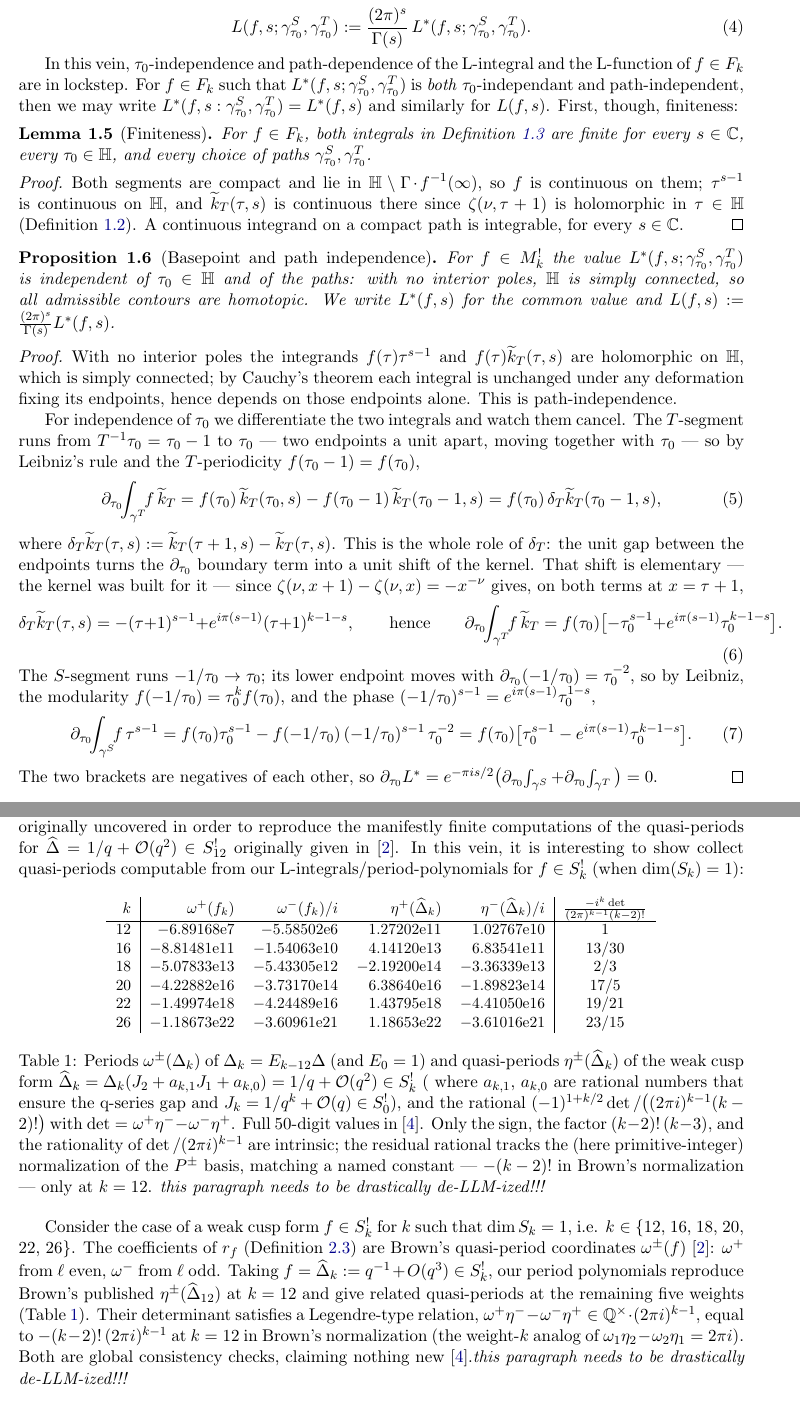
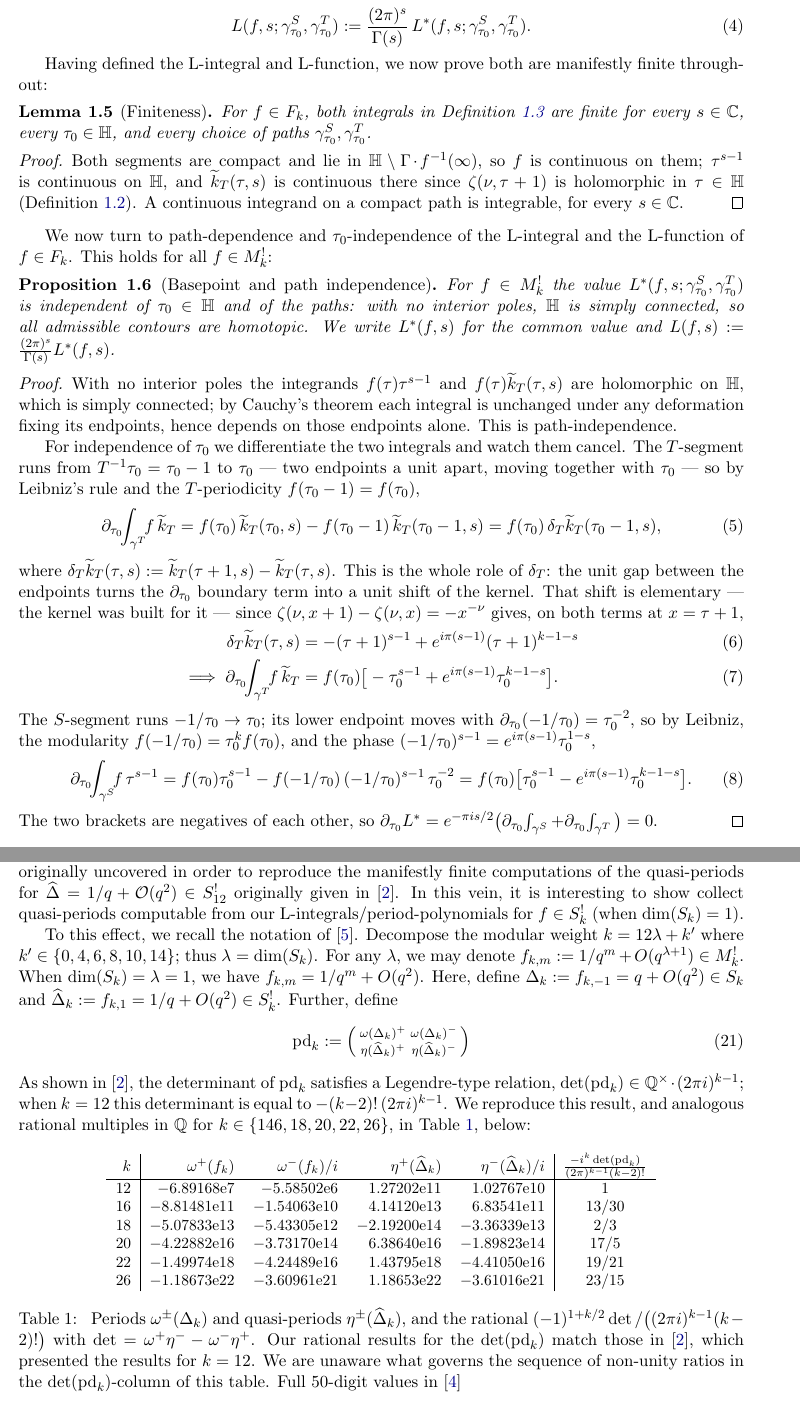
Before and after one commit to dmcgady196884/period_for_general_modular_forms, a LaTeX paper (finite_contour_cocycles_short.tex): two parts of pages 2 and 4 of 7, joined at a grey line, cut so that both start at the same text. Compiled offline with pdfLaTeX.

Commit message:
cleaning up period discussion@

```diff
--- a/finite_contour_cocycles_short.tex
+++ b/finite_contour_cocycles_short.tex
@@ -110,11 +107,7 @@ L(f,s;\gamma^S_{\tau_0},\gamma^T_{\tau_0})
 \end{equation}
 \end{definition}
 
-In this vein, $\tau_0$-independence and path-dependence of the L-integral and the
-L-function of $f \in F_k$ are in lockstep. For $f \in F_k$ such that
-$L^*(f,s; \gamma^S_{\tau_0}, \gamma^T_{\tau_0}$) is \emph{both} $\tau_0$-independant
-and path-independent, then we may write $L^*(f, s: \gamma^S_{\tau_0}, \gamma^T_{\tau_0}) = L^*(f,s)$
-and similarly for $L(f,s)$. First, though, finiteness:
+Having defined the L-integral and L-function, we now prove both are manifestly finite throughout:
 
 \begin{lemma}[Finiteness]\label{lem:finite}
 For $f\in F_k$, both integrals in Definition~\ref{def:Lint} are finite for every
@@ -128,6 +121,13 @@ continuous on them; $\tau^{s-1}$ is continuous on $\HH$, and $\tk(\tau,s)$ is co
 since $\zeta(\nu,\tau+1)$ is holomorphic in $\tau\in\HH$ (Definition~\ref{def:kernel}). A
 continuous integrand on a compact path is integrable, for every $s\in\CC$.
 \end{proof}
+
+We now turn to path-dependence and $\tau_0$-independence of
+the L-integral and the L-function of $f \in F_k$.
+%For $f \in F_k$ such that $L^*(f,s; \gamma^S_{\tau_0}, \gamma^T_{\tau_0})$
+%is \emph{both} $\tau_0$-independant and path-independent, and we simply
+%write $L^*(f, s: \gamma^S_{\tau_0}, \gamma^T_{\tau_0}) = L^*(f,s)$; similarly for $L(f,s)$.
+This holds for all $f \in M_k^!$:
 
 \begin{proposition}[Basepoint and path independence]\label{prop:indep}
 For $f\in M^!_k$ the value $L^*(f,s;\gamma^S_{\tau_0},\gamma^T_{\tau_0})$ is independent
@@ -154,11 +154,11 @@ where $\delta_T\tk(\tau,s):=\tk(\tau+1,s)-\tk(\tau,s)$. This is the whole role o
 unit gap between the endpoints turns the $\partial_{\tau_0}$ boundary term into a unit shift of
 the kernel. That shift is elementary --- the kernel was built for it --- since
 $\zeta(\nu,x+1)-\zeta(\nu,x)=-x^{-\nu}$ gives, on both terms at $x=\tau+1$,
-\begin{equation}
-\delta_T\tk(\tau,s)=-(\tau+1)^{s-1}+e^{i\pi(s-1)}(\tau+1)^{k-1-s},
-\qquad\text{hence}\qquad
-\partial_{\tau_0}\!\!\int_{\gamma^T}\!\! f\,\tk=f(\tau_0)\big[-\tau_0^{s-1}+e^{i\pi(s-1)}\tau_0^{k-1-s}\big].
-\end{equation}
+\begin{align}
+\delta_T\tk(\tau,s)&=-(\tau+1)^{s-1}+e^{i\pi(s-1)}(\tau+1)^{k-1-s}
+\\
+\implies \partial_{\tau_0}\!\!\int_{\gamma^T}\!\! f\,\tk&=f(\tau_0)\big[-\tau_0^{s-1}+e^{i\pi(s-1)}\tau_0^{k-1-s}\big].
+\end{align}
 The $S$-segment runs $-1/\tau_0\to\tau_0$; its lower endpoint moves with
 $\partial_{\tau_0}(-1/\tau_0)=\tau_0^{-2}$, so by Leibniz, the modularity
 $f(-1/\tau_0)=\tau_0^k f(\tau_0)$, and the phase $(-1/\tau_0)^{s-1}=e^{i\pi(s-1)}\tau_0^{1-s}$,
@@ -171,6 +171,5 @@ The two brackets are negatives of each other, so
 $\partial_{\tau_0}L^*=e^{-\pi i s/2}\big(\partial_{\tau_0}\!\int_{\gamma^S}+\partial_{\tau_0}\!\int_{\gamma^T}\big)=0$.
 \end{proof}
 
-\begin{remark}[Classical Mellin recovery]\label{rem:mellin}
-For a holomorphic cusp form $f\in S_k$, the cusp limit $\tau_0\to i\infty$ collapses
-the $S$-segment onto $[0,i\infty]$ while the $T$-segment vanishes exponentially, so
+\begin{remark}[Classical L-function contour]\label{rem:mellin}
+Let $f\in S_k$. As $\tau_0\to i\infty$, the $S$-segment maps onto the standard
@@ -279,23 +280,32 @@ r_f|_{X^{n-\ell}Y^\ell} = (-1)^\ell\binom{n}{\ell}\big[\int_{\gamma^S} f\,\tau^\
 This matches definition~\ref{def:rf} term by term, and proves the claim.
 \end{proof}
 
-%At integer $s$ $\tk(\tau,\ell+1)$ is a difference of Bernoulli
-%polynomials,
-%\begin{equation}
-%\tk(\tau,\ell+1)=-\frac{B_{\ell+1}(\tau+1)}{\ell+1}+(-1)^\ell\frac{B_{n-\ell+1}(\tau+1)}{n-\ell+1},
-%\end{equation}
-%the kernel of the classical Eichler period integral --- the route by which it was found. That
-%$r_f$ is moreover an Eichler--Shimura cocycle is left to the companion note~\cite{companion}.
-
 \paragraph{Quasi-periods and their determinant:}
 As an aside, the Hurwitz T-kernel in this note was originally uncovered in order to reproduce
 the manifestly finite computations of the quasi-periods for $\Dhat = 1/q + {\cal O}(q^2) \in S_{12}^!$
 originally given in~\cite{Brown2017}. In this vein, it is interesting to show collect quasi-periods
-computable from our L-integrals/period-polynomials for $f \in S_k^!$ (when $\dim(S_k) = 1$):
+computable from our L-integrals/period-polynomials for $f \in S_k^!$ (when $\dim(S_k) = 1$).
+
+To this effect, we recall the notation of~\cite{DukeJenkins}. Decompose the modular weight
+$k = 12 \lambda + k'$ where $k' \in \{ 0, 4, 6, 8, 10, 14\}$; thus $\lambda = \dim(S_k)$. For
+any $\lambda$, we may denote $f_{k, m} := 1/q^m + O(q^{\lambda+1}) \in M_k^!$. When
+$\dim(S_k) = \lambda = 1$, we have $f_{k,m} = 1/q^m + O(q^2)$. Here, define
+$\Delta_k := f_{k,-1} = q + O(q^2) \in S_k$ and $\Dhat_k := f_{k,1} = 1/q + O(q^2) \in S_k^!$.
+Further, define
+\begin{align}
+{\rm pd}_k := \left( \begin{smallmatrix}
+\omega(\Delta_k)^+ & \omega(\Delta_k)^- \\
+\eta(\Dhat_k)^+ & \eta(\Dhat_k)^-
+\end{smallmatrix}\right)
+\end{align}
+As shown in~\cite{Brown2017}, the determinant of ${\rm pd}_k$ satisfies a Legendre-type relation,
+$\det({\rm pd}_k) \in\QQ^\times\cdot(2\pi i)^{k-1}$; when $k = 12$ this determinant is equal to
+$-(k-2)!\,(2\pi i)^{k-1}$. We reproduce this result, and analogous rational multiples in $\QQ$ for
+$k \in \{ 146, 18, 20, 22, 26\}$, in Table~\ref{tab:periods}, below:
 
 \begin{table}[H]\centering\small
 \begin{tabular}{r|rrrr|c}
-$k$ & $\omega^+(f_k)$ & $\omega^-(f_k)/i$ & $\eta^+(\Dhat_k)$ & $\eta^-(\Dhat_k)/i$ & $\frac{-i^k\det}{(2\pi)^{k-1}(k-2)!}$\\\hline
+$k$ & $\omega^+(f_k)$ & $\omega^-(f_k)/i$ & $\eta^+(\Dhat_k)$ & $\eta^-(\Dhat_k)/i$ & $\frac{-i^k\det({\rm pd}_k)}{(2\pi)^{k-1}(k-2)!}$\\\hline
 12 & $-6.89168\mathrm{e}7$  & $-5.58502\mathrm{e}6$  & $1.27202\mathrm{e}{11}$ & $1.02767\mathrm{e}{10}$  & $1$\\
 16 & $-8.81481\mathrm{e}{11}$ & $-1.54063\mathrm{e}{10}$ & $4.14120\mathrm{e}{13}$ & $6.83541\mathrm{e}{11}$ & $13/30$\\
 18 & $-5.07833\mathrm{e}{13}$ & $-5.43305\mathrm{e}{12}$ & $-2.19200\mathrm{e}{14}$ & $-3.36339\mathrm{e}{13}$ & $2/3$\\
@@ -303,31 +313,17 @@ $k$ & $\omega^+(f_k)$ & $\omega^-(f_k)/i$ & $\eta^+(\Dhat_k)$ & $\eta^-(\Dhat_k)
 22 & $-1.49974\mathrm{e}{18}$ & $-4.24489\mathrm{e}{16}$ & $1.43795\mathrm{e}{18}$ & $-4.41050\mathrm{e}{16}$ & $19/21$\\
 26 & $-1.18673\mathrm{e}{22}$ & $-3.60961\mathrm{e}{21}$ & $1.18653\mathrm{e}{22}$ & $-3.61016\mathrm{e}{21}$ & $23/15$\\
 \end{tabular}
-\caption{Periods $\omega^\pm(\Delta_k)$ of $\Delta_k=E_{k-12}\Delta$ (and $E_0 = 1$)
-and quasi-periods $\eta^\pm(\Dhat_k)$ of the weak cusp form
-$\Dhat_k = \Delta_k(J_2 + a_{k, 1} J_1 + a_{k, 0}) = 1/q + {\cal O}(q^2) \in S_k^!$ (
-where $a_{k, 1}$, $a_{k, 0}$ are rational numbers that ensure the q-series gap and
-$J_k = 1/q^k + {\cal O}(q) \in S_0^!$), and the rational
+\caption{
+Periods $\omega^\pm(\Delta_k)$ and
+quasi-periods $\eta^\pm(\Dhat_k)$, and the rational
 $(-1)^{1+k/2}\det/\big((2\pi i)^{k-1}(k-2)!\big)$ with
-$\det=\omega^+\eta^--\omega^-\eta^+$. Full 50-digit values in~\cite{VerifyScripts}.
-Only the sign, the factor $(k-2)!\,(k-3)$, and the rationality of
-$\det/(2\pi i)^{k-1}$ are intrinsic; the residual rational tracks the (here primitive-integer)
-normalization of the $P^\pm$ basis, matching a named constant --- $-(k-2)!$ in Brown's
-normalization --- only at $k=12$. \emph{this paragraph needs to
-be drastically de-LLM-ized!!!}}\label{tab:periods}
+$\det=\omega^+\eta^--\omega^-\eta^+$.
+Our rational results for the $\det({\rm pd}_k)$ match those in~\cite{Brown2017},
+which presented the results for $k = 12$. We are unaware what governs
+the sequence of non-unity ratios in the $\det({\rm pd}_k)$-column of this table.
+Full 50-digit values in~\cite{VerifyScripts}
+}\label{tab:periods}
 \end{table}
-Consider the case of a weak cusp form $f \in S_k^!$ for $k$ such that $\dim S_k=1$,
-i.e. $k\in\{12$, $16$, $18$, $20$, $22$, $26\}$. The coefficients of $r_f$ (Definition~\ref{def:rf}) are Brown's
-quasi-period coordinates $\omega^\pm(f)$~\cite{Brown2017}: $\omega^+$ from $\ell$ even,
-$\omega^-$ from $\ell$ odd. Taking $f=\Dhat_k:=q^{-1}+O(q^{3})\in S^!_k$, our period polynomials
-reproduce Brown's published $\eta^\pm(\Dhat_{12})$ at $k=12$ and give related quasi-periods
-at the remaining five weights (Table~\ref{tab:periods}). Their determinant satisfies a Legendre-type relation,
-$\omega^+\eta^- - \omega^-\eta^+\in\QQ^\times\cdot(2\pi i)^{k-1}$, equal to
-$-(k-2)!\,(2\pi i)^{k-1}$ at $k=12$ in Brown's normalization (the weight-$k$ analog of
-$\omega_1\eta_2-\omega_2\eta_1=2\pi i$). Both are global consistency checks, claiming nothing
-new~\cite{VerifyScripts}.\emph{this paragraph needs to
-be drastically de-LLM-ized!!!}
-
 % TODO literature check: is this period/quasi-period determinant (Legendre) relation
 % --- det in Q^x (2pi i)^{k-1}, = (k-2)! at k=12 --- already established (Brown
 % arXiv:1710.07912?  Kohnen--Zagier?  a higher-weight period-determinant relation)?
```
Also changed, not shown: finite_contour_cocycles_short.pdf, finite_contour_cocycles_short.tex (25 more changed lines).
